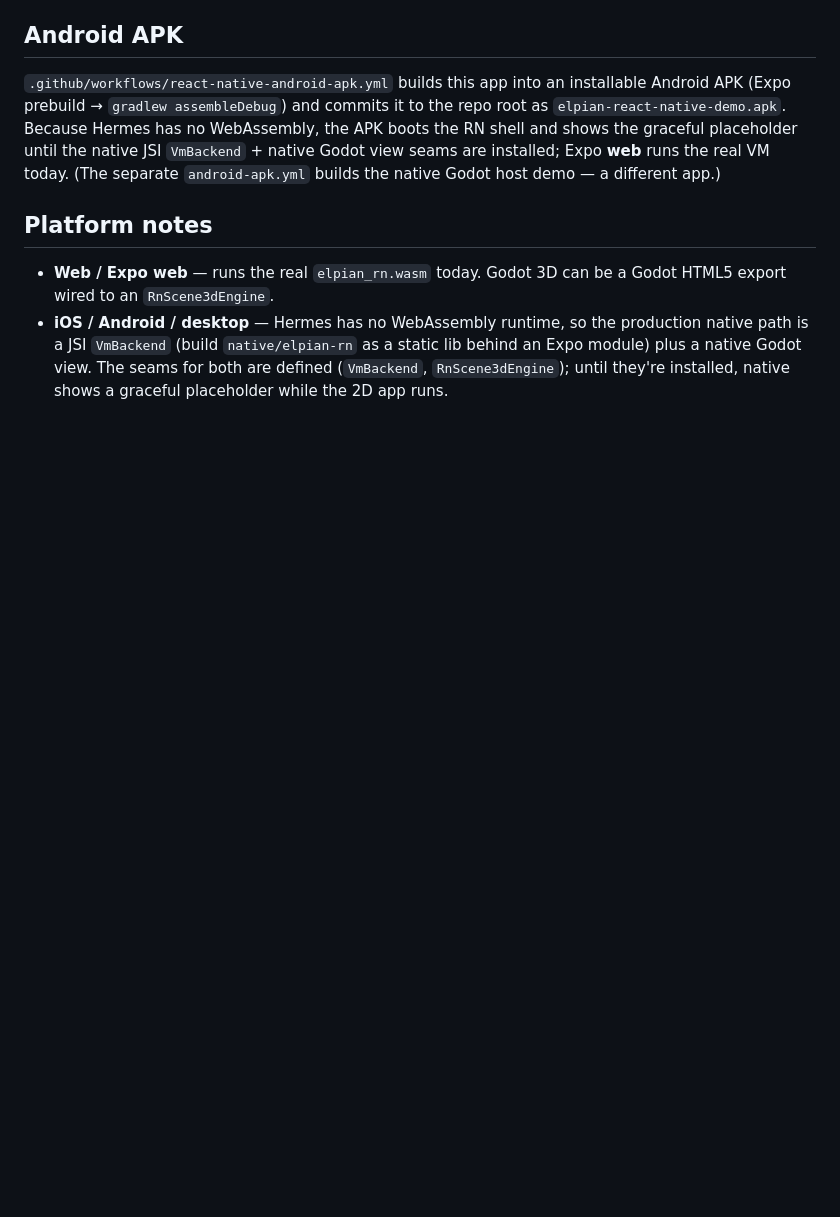
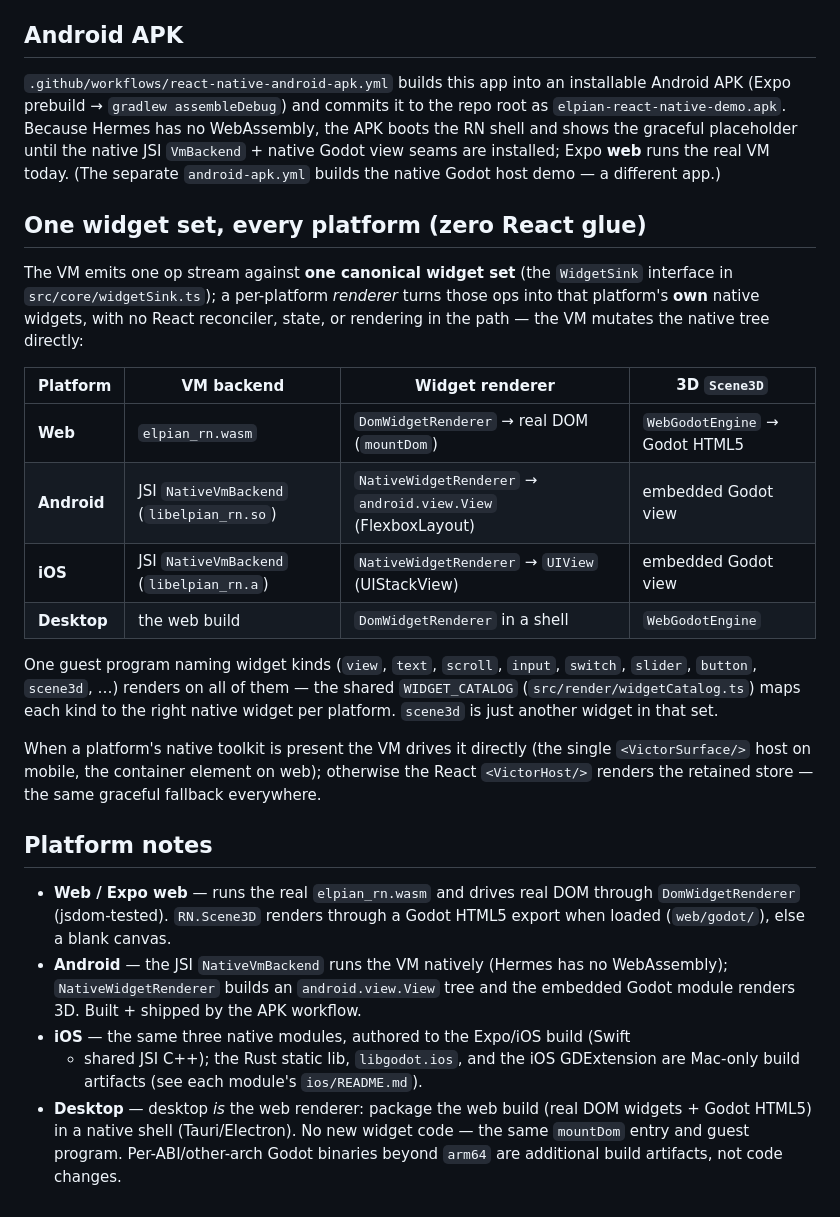
Before and after one commit to cosmopole-org/victor, a Markdown page: victor/react-native/README.md, the part around the change. Rendered like a GitHub page; blank space fills up the shorter version.

Commit message:
docs: README reflects the cross-platform widget-set architecture
Update Platform notes to the implemented state and add the one-widget-set table
(WidgetSink → per-platform native renderer, zero React glue) covering web
(DomWidgetRenderer + Godot HTML5), Android/iOS (NativeVmBackend + native widget
tree + embedded Godot), and desktop (the web renderer packaged in a Tauri/Electron
shell — no new widget code). scene3d documented as one widget of the set.

Co-Authored-By: Claude Opus 4.8 <noreply@anthropic.com>
Claude-Session: https://claude.ai/code/session_01GzxiYtFJH1uP6Q7eA2py37

```diff
--- a/victor/react-native/README.md
+++ b/victor/react-native/README.md
@@ -242,12 +242,43 @@ the native JSI `VmBackend` + native Godot view seams are installed; Expo **web**
 runs the real VM today. (The separate `android-apk.yml` builds the native Godot
 host demo — a different app.)
 
+## One widget set, every platform (zero React glue)
+
+The VM emits one op stream against **one canonical widget set** (the
+`WidgetSink` interface in `src/core/widgetSink.ts`); a per-platform *renderer*
+turns those ops into that platform's **own** native widgets, with no React
+reconciler, state, or rendering in the path — the VM mutates the native tree
+directly:
+
+| Platform | VM backend | Widget renderer | 3D `Scene3D` |
+| --- | --- | --- | --- |
+| **Web** | `elpian_rn.wasm` | `DomWidgetRenderer` → real DOM (`mountDom`) | `WebGodotEngine` → Godot HTML5 |
+| **Android** | JSI `NativeVmBackend` (`libelpian_rn.so`) | `NativeWidgetRenderer` → `android.view.View` (FlexboxLayout) | embedded Godot view |
+| **iOS** | JSI `NativeVmBackend` (`libelpian_rn.a`) | `NativeWidgetRenderer` → `UIView` (UIStackView) | embedded Godot view |
+| **Desktop** | the web build | `DomWidgetRenderer` in a shell | `WebGodotEngine` |
+
+One guest program naming widget kinds (`view`, `text`, `scroll`, `input`,
+`switch`, `slider`, `button`, `scene3d`, …) renders on all of them — the shared
+`WIDGET_CATALOG` (`src/render/widgetCatalog.ts`) maps each kind to the right
+native widget per platform. `scene3d` is just another widget in that set.
+
+When a platform's native toolkit is present the VM drives it directly (the
+single `<VictorSurface/>` host on mobile, the container element on web);
+otherwise the React `<VictorHost/>` renders the retained store — the same graceful
+fallback everywhere.
+
 ## Platform notes
 
-- **Web / Expo web** — runs the real `elpian_rn.wasm` today. Godot 3D can be a
-  Godot HTML5 export wired to an `RnScene3dEngine`.
-- **iOS / Android / desktop** — Hermes has no WebAssembly runtime, so the
-  production native path is a JSI `VmBackend` (build `native/elpian-rn` as a
-  static lib behind an Expo module) plus a native Godot view. The seams for both
-  are defined (`VmBackend`, `RnScene3dEngine`); until they're installed, native
-  shows a graceful placeholder while the 2D app runs.
+- **Web / Expo web** — runs the real `elpian_rn.wasm` and drives real DOM through
+  `DomWidgetRenderer` (jsdom-tested). `RN.Scene3D` renders through a Godot HTML5
+  export when loaded (`web/godot/`), else a blank canvas.
+- **Android** — the JSI `NativeVmBackend` runs the VM natively (Hermes has no
+  WebAssembly); `NativeWidgetRenderer` builds an `android.view.View` tree and the
+  embedded Godot module renders 3D. Built + shipped by the APK workflow.
+- **iOS** — the same three native modules, authored to the Expo/iOS build (Swift
+  + shared JSI C++); the Rust static lib, `libgodot.ios`, and the iOS GDExtension
+  are Mac-only build artifacts (see each module's `ios/README.md`).
+- **Desktop** — desktop *is* the web renderer: package the web build (real DOM
+  widgets + Godot HTML5) in a native shell (Tauri/Electron). No new widget code —
+  the same `mountDom` entry and guest program. Per-ABI/other-arch Godot binaries
+  beyond `arm64` are additional build artifacts, not code changes.
```
